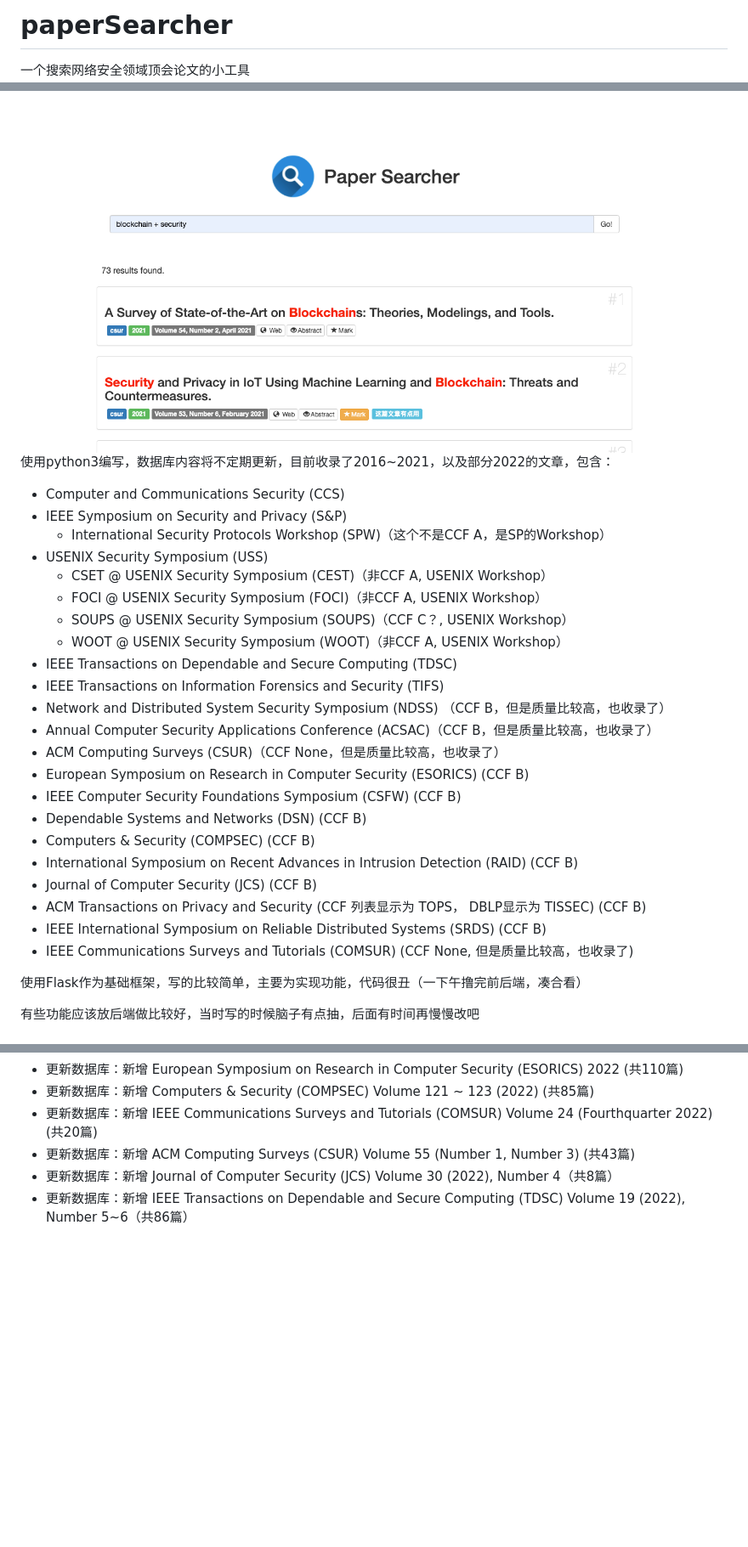
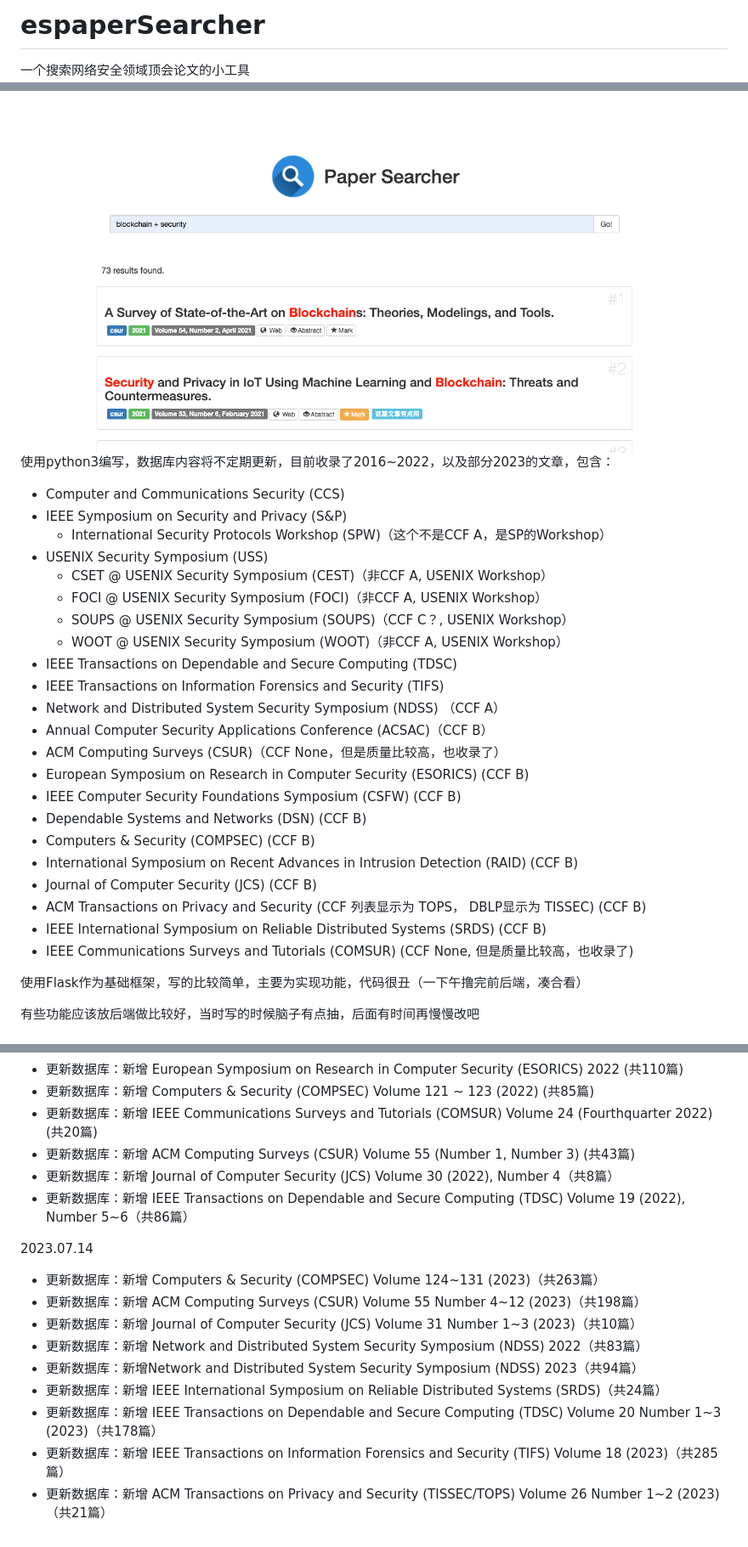
Before and after one commit to mactavishmeng/paperSearcher, a Markdown page: README.md, 3 parts joined by grey strips. Shown at 85% size. GitHub-like rendering; blank space fills up the shorter version.

Commit message:
Update Database

```diff
--- a/README.md
+++ b/README.md
@@ -1,7 +1,8 @@
-# paperSearcher
+# espaperSearcher
+
 一个搜索网络安全领域顶会论文的小工具
 ![img.png](img.png)
-使用python3编写，数据库内容将不定期更新，目前收录了2016~2021，以及部分2022的文章，包含：
+使用python3编写，数据库内容将不定期更新，目前收录了2016~2022，以及部分2023的文章，包含：
 
 - Computer and Communications Security (CCS)
 - IEEE Symposium on Security and Privacy (S&P)
@@ -13,8 +14,8 @@
   - WOOT @ USENIX Security Symposium (WOOT)（非CCF A, USENIX Workshop）
 - IEEE Transactions on Dependable and Secure Computing (TDSC)
 - IEEE Transactions on Information Forensics and Security (TIFS)
-- Network and Distributed System Security Symposium (NDSS) （CCF B，但是质量比较高，也收录了）
-- Annual Computer Security Applications Conference (ACSAC)（CCF B，但是质量比较高，也收录了）
+- Network and Distributed System Security Symposium (NDSS) （CCF A）
+- Annual Computer Security Applications Conference (ACSAC)（CCF B）
 - ACM Computing Surveys (CSUR)（CCF None，但是质量比较高，也收录了）
 - European Symposium on Research in Computer Security (ESORICS) (CCF B)
 - IEEE Computer Security Foundations Symposium (CSFW) (CCF B)
@@ -25,7 +26,6 @@
 - ACM Transactions on Privacy and Security (CCF 列表显示为 TOPS， DBLP显示为 TISSEC) (CCF B)
 - IEEE International Symposium on Reliable Distributed Systems (SRDS) (CCF B)
 - IEEE Communications Surveys and Tutorials (COMSUR) (CCF None, 但是质量比较高，也收录了)
-
 
 使用Flask作为基础框架，写的比较简单，主要为实现功能，代码很丑（一下午撸完前后端，凑合看）
 
@@ -135,3 +142,15 @@ if __name__ == '__main__':
 - 更新数据库：新增 ACM Computing Surveys (CSUR) Volume 55 (Number 1, Number 3) (共43篇)
 - 更新数据库：新增 Journal of Computer Security (JCS) Volume 30 (2022), Number 4（共8篇）
 - 更新数据库：新增 IEEE Transactions on Dependable and Secure Computing (TDSC) Volume 19 (2022), Number 5~6（共86篇）
+
+2023.07.14
+
+- 更新数据库：新增 Computers & Security (COMPSEC) Volume 124~131 (2023)（共263篇）
+- 更新数据库：新增 ACM Computing Surveys (CSUR) Volume 55 Number 4~12 (2023)（共198篇）
+- 更新数据库：新增 Journal of Computer Security (JCS) Volume 31 Number 1~3 (2023)（共10篇）
+- 更新数据库：新增 Network and Distributed System Security Symposium (NDSS) 2022（共83篇）
+- 更新数据库：新增Network and Distributed System Security Symposium (NDSS) 2023（共94篇）
+- 更新数据库：新增 IEEE International Symposium on Reliable Distributed Systems (SRDS)（共24篇）
+- 更新数据库：新增 IEEE Transactions on Dependable and Secure Computing (TDSC) Volume 20 Number 1~3 (2023)（共178篇）
+- 更新数据库：新增 IEEE Transactions on Information Forensics and Security (TIFS) Volume 18 (2023)（共285篇）
+- 更新数据库：新增 ACM Transactions on Privacy and Security (TISSEC/TOPS) Volume 26 Number 1~2 (2023)（共21篇）
```
Also changed, not shown: other parts of README.md (+13 -6 lines).
